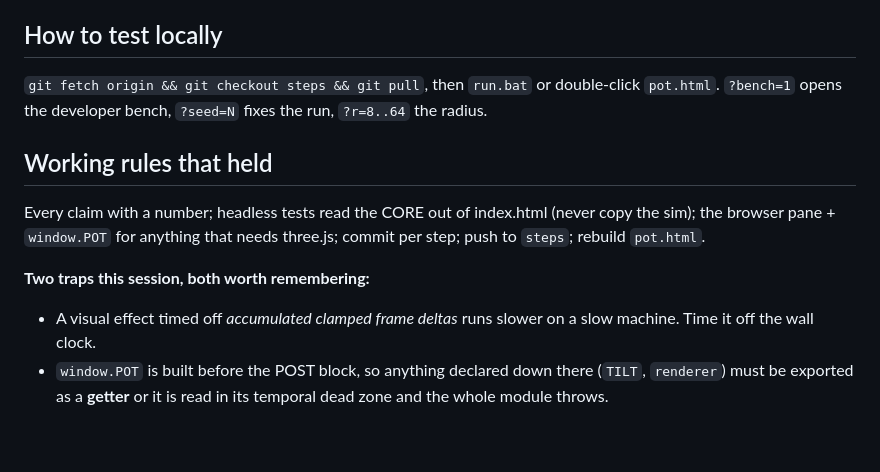
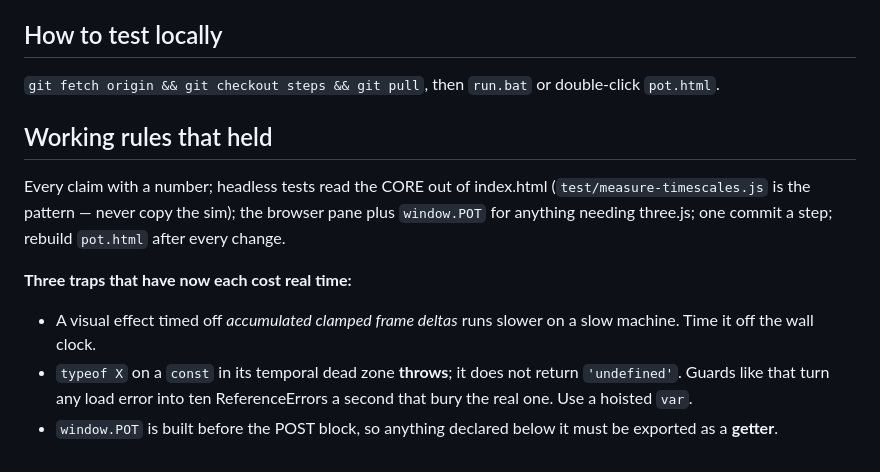
Before and after one commit to erhanturel/mountains-in-a-pot, a Markdown page: design/HANDOFF.md, the part around one of its changes. Rendered like a GitHub page.

```diff
--- a/design/HANDOFF.md
+++ b/design/HANDOFF.md
@@ -81,17 +76,19 @@ read from the same Harvest, paid in dew.
 
 ## How to test locally
 `git fetch origin && git checkout steps && git pull`, then `run.bat` or
-double-click `pot.html`. `?bench=1` opens the developer bench, `?seed=N`
-fixes the run, `?r=8..64` the radius.
+double-click `pot.html`.
 
 ## Working rules that held
 Every claim with a number; headless tests read the CORE out of index.html
-(never copy the sim); the browser pane + `window.POT` for anything that needs
-three.js; commit per step; push to `steps`; rebuild `pot.html`.
+(`test/measure-timescales.js` is the pattern — never copy the sim); the
+browser pane plus `window.POT` for anything needing three.js; one commit a
+step; rebuild `pot.html` after every change.
 
-**Two traps this session, both worth remembering:**
+**Three traps that have now each cost real time:**
 - A visual effect timed off *accumulated clamped frame deltas* runs slower on
   a slow machine. Time it off the wall clock.
-- `window.POT` is built before the POST block, so anything declared down
-  there (`TILT`, `renderer`) must be exported as a **getter** or it is read in
-  its temporal dead zone and the whole module throws.
+- `typeof X` on a `const` in its temporal dead zone **throws**; it does not
+  return `'undefined'`. Guards like that turn any load error into ten
+  ReferenceErrors a second that bury the real one. Use a hoisted `var`.
+- `window.POT` is built before the POST block, so anything declared below it
+  must be exported as a **getter**.
```
Also changed, not shown: other parts of design/HANDOFF.md (+60 -65 lines).
